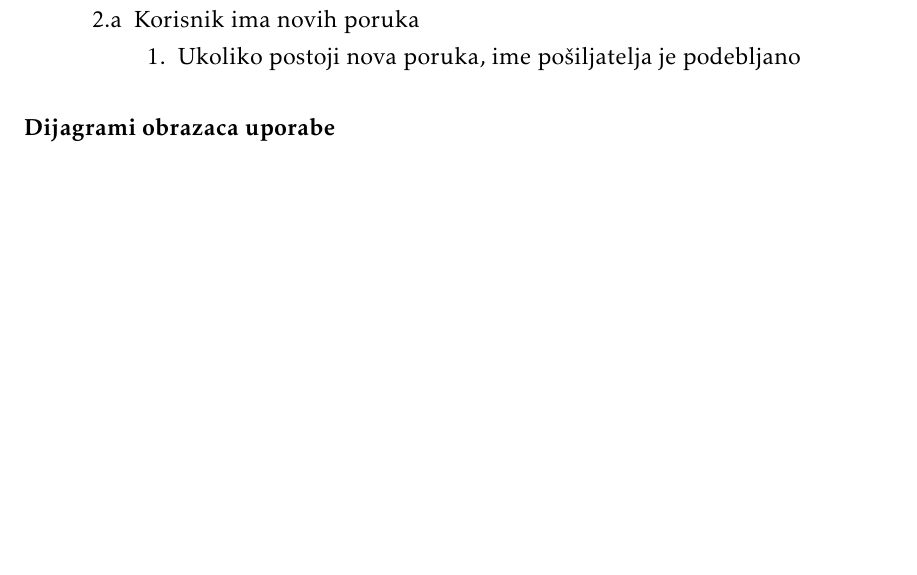
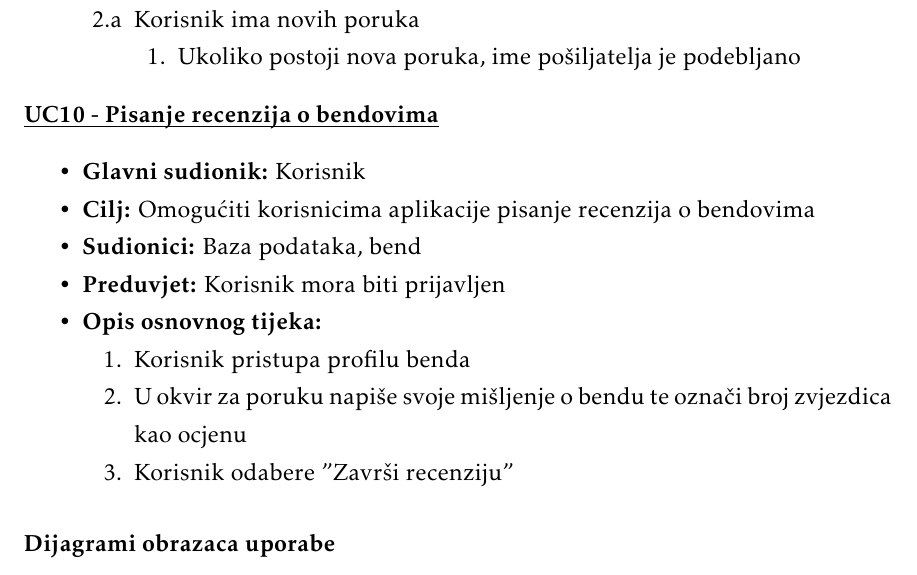
Before and after one commit to JurenIvan/Giger, a LaTeX document (dokumentacija/OPP_ProjektnaDokumentacija_v5.tex, which reads dokumentacija/Specifikacija_programske_potpore.tex): part of page 14 of 34, cut so that both start at the same text, the shorter picture padded with empty space. The pictures show the PDF file dokumentacija/OPP_ProjektnaDokumentacija_v5.pdf that the author committed with the source.

Commit message:
added use-case 10

```diff
--- a/dokumentacija/Specifikacija_programske_potpore.tex
+++ b/dokumentacija/Specifikacija_programske_potpore.tex
@@ -232,6 +232,23 @@
 					\end{packed_item}
 				\end{packed_item}
 
+			\noindent \underbar{\textbf{UC10 - Pisanje recenzija o bendovima}}
+			\begin{packed_item}
+
+				\item \textbf{Glavni sudionik: }Korisnik
+				\item  \textbf{Cilj:} Omogućiti korisnicima aplikacije pisanje recenzija o bendovima
+				\item  \textbf{Sudionici:} Baza podataka, bend
+				\item  \textbf{Preduvjet:} Korisnik mora biti prijavljen
+				\item  \textbf{Opis osnovnog tijeka:}
+
+				\item[] \begin{packed_enum}
+
+					\item Korisnik pristupa profilu benda
+					\item U okvir za poruku napiše svoje mišljenje o bendu te označi broj zvjezdica kao ocjenu
+					\item Korisnik odabere "Završi recenziju"
+				\end{packed_enum}
+			\end{packed_item}
+
 
 				\subsubsection{Dijagrami obrazaca uporabe}
 
```
Also changed, not shown: dokumentacija/OPP_ProjektnaDokumentacija_v5.pdf, 13 other files.
